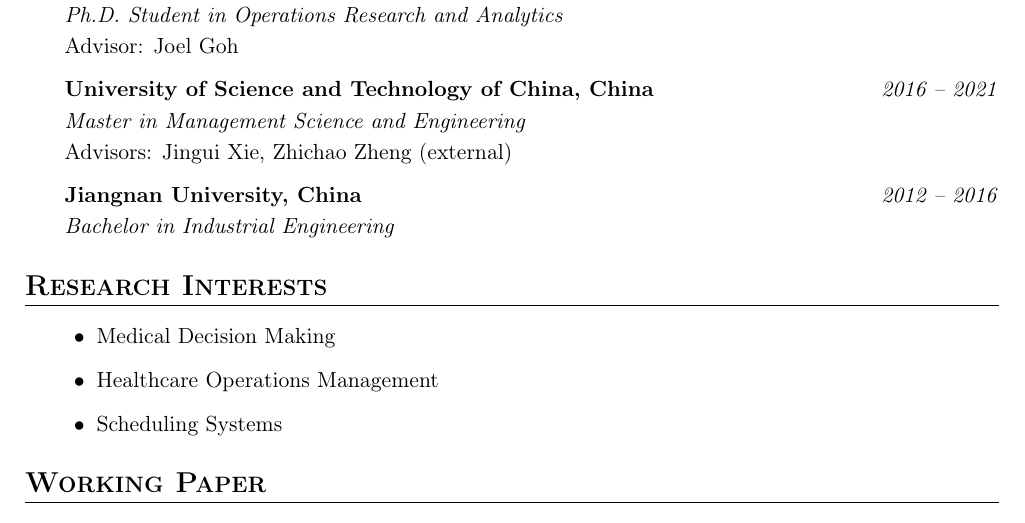
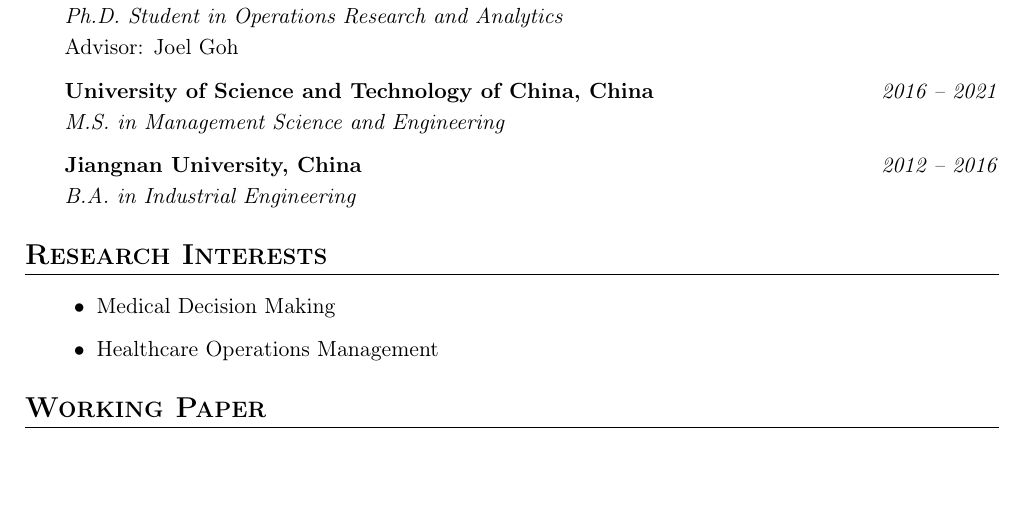
Before and after one commit to gcheng-nus/gcheng-nus.github.io, a LaTeX CV (CV/CV_gcheng.tex): part of page 1 of 2, cut so that both start at the same text, the shorter picture padded with empty space. Compiled offline with pdfLaTeX.

Commit message:
update cv

```diff
--- a/CV/CV_gcheng.tex
+++ b/CV/CV_gcheng.tex
@@ -74,18 +74,21 @@
 \section*{Education}
 \vspace*{0.4em}
 \hrule height 0.4pt
- \begin{itemize}[leftmargin=20pt, itemsep=6pt, parsep=0.2pt, topsep=1pt]
+\begin{itemize}[leftmargin=20pt, itemsep=6pt, parsep=0.2pt, topsep=1pt]
 
-	\item[] \textbf{National University of Singapore, Singapore} \hfill \textit{2020 -- Present} \\
+	\item[]
+	\textbf{National University of Singapore, Singapore} \hfill \textit{2020 -- Present} \\
 	\textit{Ph.D. Student in Operations Research and Analytics} \\
 	Advisor: Joel Goh
 
-	\item[] \textbf{University of Science and Technology of China, China} \hfill \textit{2016 -- 2021} \\
-	\textit{Master in Management Science and Engineering} \\
-	Advisors: Jingui Xie, Zhichao Zheng (external)
+	\item[]
+	\textbf{University of Science and Technology of China, China} \hfill \textit{2016 -- 2021} \\
+	\textit{M.S. in Management Science and Engineering}
+	% Advisors: Jingui Xie, Zhichao Zheng (external)
 
-	\item[] \textbf{Jiangnan University, China} \hfill \textit{2012 -- 2016} \\
-	\textit{Bachelor in Industrial Engineering}
+	\item[]
+	\textbf{Jiangnan University, China} \hfill \textit{2012 -- 2016} \\
+	\textit{B.A. in Industrial Engineering}
 
 \end{itemize}
 
@@ -104,7 +107,7 @@
 
 	\item Healthcare Operations Management
 
-	\item Scheduling Systems
+	% \item Scheduling Systems
 
 \end{itemize}
 
```
Also changed, not shown: CV/CV_gcheng.pdf.
